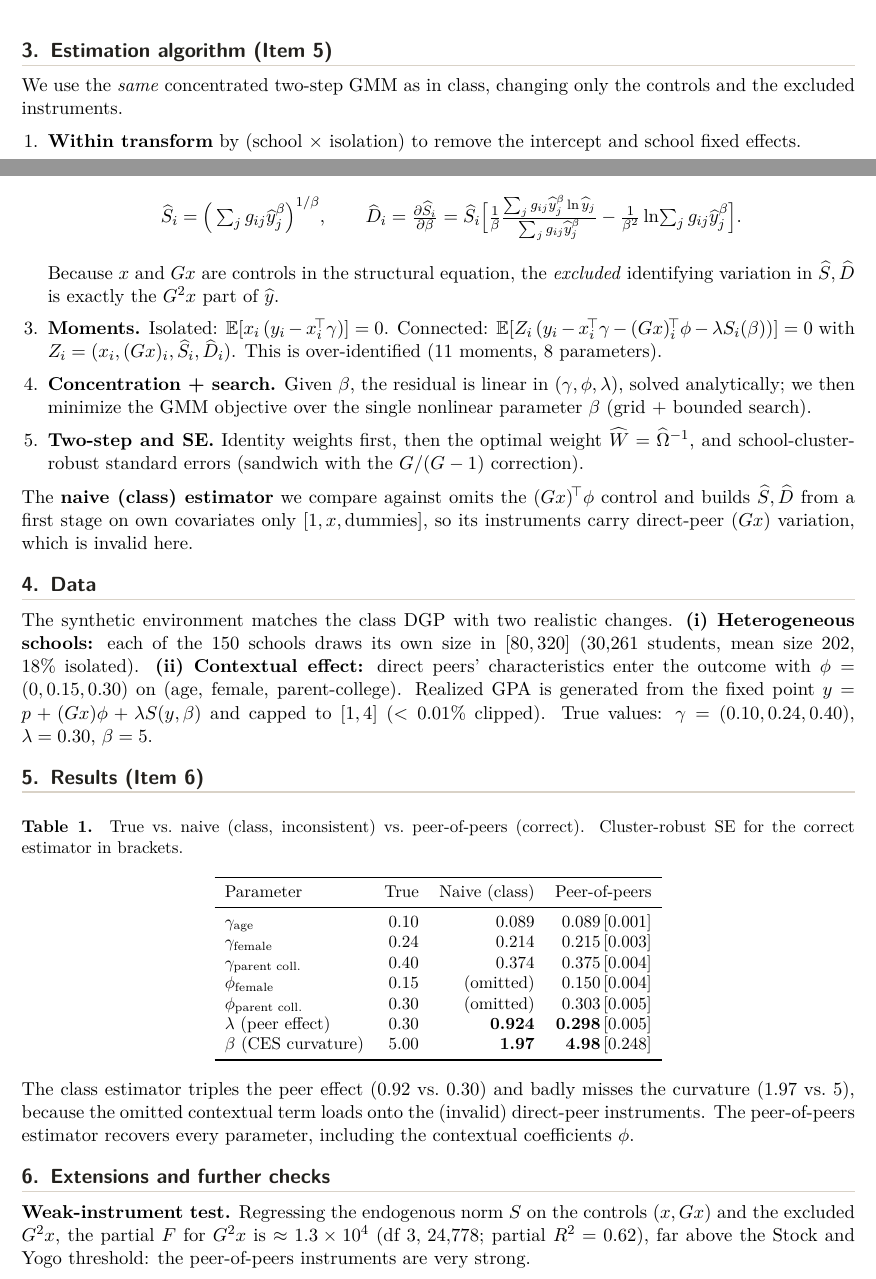
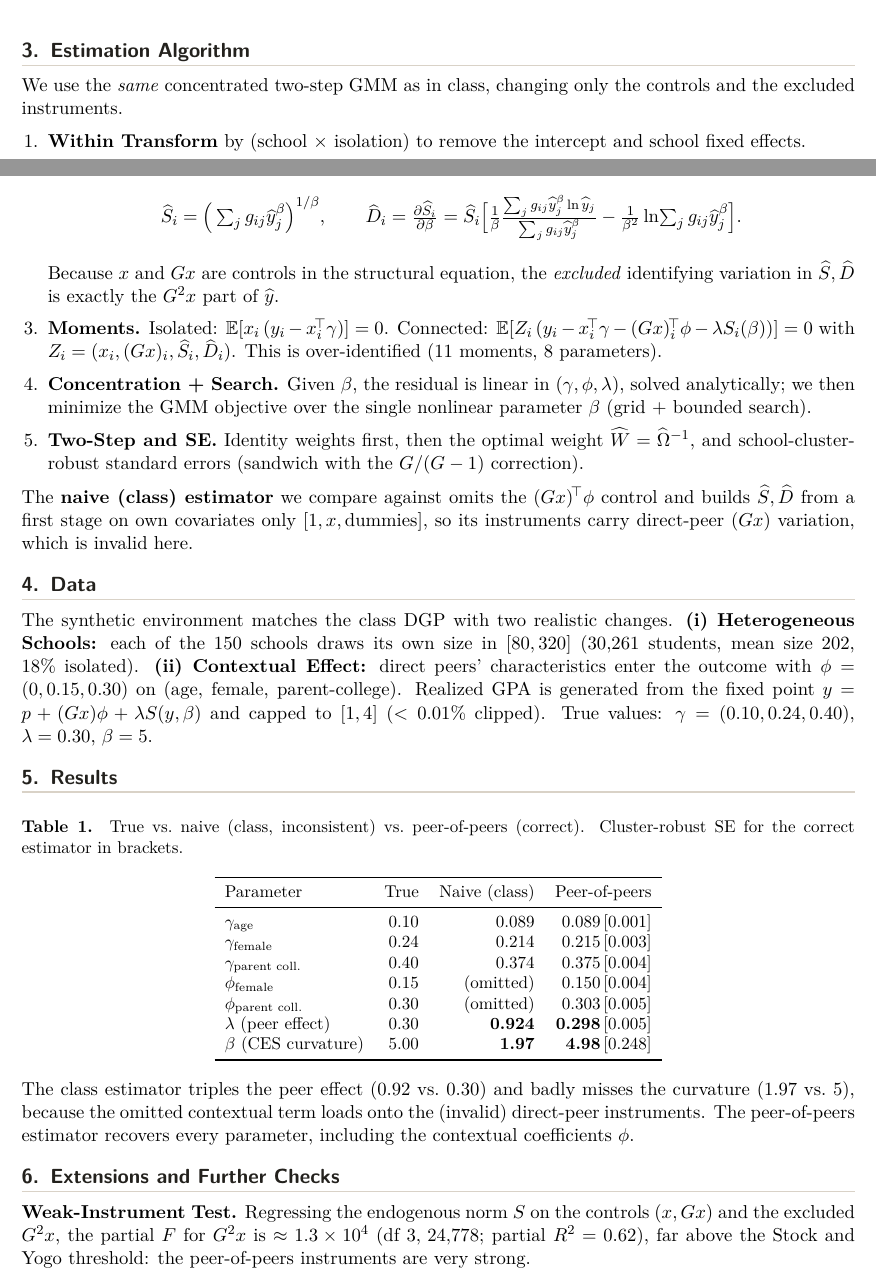
Before and after one commit to JulianHXq/ESI_Project, a LaTeX document (Notes/PeerOfPeers_Note.tex): two parts of pages 2 and 3 of 6, joined at a grey line, cut at the place of the change. Compiled offline with pdfLaTeX.

Commit message:
Title Case en toda la nota (secciones y encabezados run-in) y en las figuras (Ego Network, Focal Student, Direct/Peers of Peers, Peer-of-Peers, GMM Objective); quitar (Item 5)/(Item 6)/(where...); regenerar figuras. 0 Overfull, 5 paginas.

```diff
--- a/Notes/PeerOfPeers_Note.tex
+++ b/Notes/PeerOfPeers_Note.tex
@@ -67,11 +67,11 @@ which holds if (i) only direct peers' characteristics enter $i$'s equation (no d
 \label{fig:ego}
 \end{figure}
 % ==================================================================
-\section{Estimation algorithm (Item 5)}
+\section{Estimation Algorithm}
 We use the \emph{same} concentrated two-step GMM as in class, changing only the controls and the excluded instruments.
 \begin{enumerate}[leftmargin=1.4em,itemsep=1pt,topsep=2pt]
-\item \textbf{Within transform} by (school $\times$ isolation) to remove the intercept and school fixed effects.
-\item \textbf{First stage / instrument construction.} Fit $\widehat y=$ OLS of $y$ on $[1,x,Gx,G^2x,\text{school dummies}]$. The key addition is $G^2x$. Build the predicted norm and its curvature instrument
+\item \textbf{Within Transform} by (school $\times$ isolation) to remove the intercept and school fixed effects.
+\item \textbf{First Stage / Instrument Construction.} Fit $\widehat y=$ OLS of $y$ on $[1,x,Gx,G^2x,\text{school dummies}]$. The key addition is $G^2x$. Build the predicted norm and its curvature instrument
 \[
 \widehat S_i=\Big(\textstyle\sum_j g_{ij}\widehat y_j^{\beta}\Big)^{1/\beta},\qquad
 \widehat D_i=\frac{\partial \widehat S_i}{\partial\beta}
@@ -79,17 +79,17 @@ We use the \emph{same} concentrated two-step GMM as in class, changing only the
 \]
 Because $x$ and $Gx$ are controls in the structural equation, the \emph{excluded} identifying variation in $\widehat S,\widehat D$ is exactly the $G^2x$ part of $\widehat y$.
 \item \textbf{Moments.} Isolated: $\E[x_i\,(y_i-x_i\T\gamma)]=0$. Connected: $\E[Z_i\,(y_i-x_i\T\gamma-(Gx)_i\T\phi-\lambda S_i(\beta))]=0$ with $Z_i=(x_i,(Gx)_i,\widehat S_i,\widehat D_i)$. This is over-identified (11 moments, 8 parameters).
-\item \textbf{Concentration + search.} Given $\beta$, the residual is linear in $(\gamma,\phi,\lambda)$, solved analytically; we then minimize the GMM objective over the single nonlinear parameter $\beta$ (grid $+$ bounded search).
-\item \textbf{Two-step and SE.} Identity weights first, then the optimal weight $\widehat W=\widehat\Omega^{-1}$, and school-cluster-robust standard errors (sandwich with the $G/(G-1)$ correction).
+\item \textbf{Concentration + Search.} Given $\beta$, the residual is linear in $(\gamma,\phi,\lambda)$, solved analytically; we then minimize the GMM objective over the single nonlinear parameter $\beta$ (grid $+$ bounded search).
+\item \textbf{Two-Step and SE.} Identity weights first, then the optimal weight $\widehat W=\widehat\Omega^{-1}$, and school-cluster-robust standard errors (sandwich with the $G/(G-1)$ correction).
 \end{enumerate}
 The \textbf{naive (class) estimator} we compare against omits the $(Gx)\T\phi$ control and builds $\widehat S,\widehat D$ from a first stage on own covariates only $[1,x,\text{dummies}]$, so its instruments carry direct-peer ($Gx$) variation, which is invalid here.
 
 % ==================================================================
 \section{Data}
-The synthetic environment matches the class DGP with two realistic changes. \textbf{(i) Heterogeneous schools:} each of the 150 schools draws its own size in $[80,320]$ ($30{,}261$ students, mean size $202$, $18\%$ isolated). \textbf{(ii) Contextual effect:} direct peers' characteristics enter the outcome with $\phi=(0,0.15,0.30)$ on (age, female, parent-college). Realized GPA is generated from the fixed point $y=p+(Gx)\phi+\lambda S(y,\beta)$ and capped to $[1,4]$ ($<0.01\%$ clipped). True values: $\gamma=(0.10,0.24,0.40)$, $\lambda=0.30$, $\beta=5$.
+The synthetic environment matches the class DGP with two realistic changes. \textbf{(i) Heterogeneous Schools:} each of the 150 schools draws its own size in $[80,320]$ ($30{,}261$ students, mean size $202$, $18\%$ isolated). \textbf{(ii) Contextual Effect:} direct peers' characteristics enter the outcome with $\phi=(0,0.15,0.30)$ on (age, female, parent-college). Realized GPA is generated from the fixed point $y=p+(Gx)\phi+\lambda S(y,\beta)$ and capped to $[1,4]$ ($<0.01\%$ clipped). True values: $\gamma=(0.10,0.24,0.40)$, $\lambda=0.30$, $\beta=5$.
 
 % ==================================================================
-\section{Results (Item 6)}
+\section{Results}
 \begin{table}[h]\centering\small
 \caption{True vs.\ naive (class, inconsistent) vs.\ peer-of-peers (correct). Cluster-robust SE for the correct estimator in brackets.}
 \begin{tabular}{lrrr}
@@ -116,6 +116,6 @@ The class estimator triples the peer effect ($0.92$ vs.\ $0.30$) and badly misse
 \end{figure}
 
 % ==================================================================
-\section{Extensions and further checks}
-\textbf{Weak-instrument test.} Regressing the endogenous norm $S$ on the controls $(x,Gx)$ and the excluded $G^2x$, the partial $F$ for $G^2x$ is $\approx 1.3\times10^{4}$ (df $3,\,24{,}778$; partial $R^2=0.62$), far above the Stock and Yogo threshold: the peer-of-peers instruments are very strong.
+\section{Extensions and Further Checks}
+\textbf{Weak-Instrument Test.} Regressing the endogenous norm $S$ on the controls $(x,Gx)$ and the excluded $G^2x$, the partial $F$ for $G^2x$ is $\approx 1.3\times10^{4}$ (df $3,\,24{,}778$; partial $R^2=0.62$), far above the Stock and Yogo threshold: the peer-of-peers instruments are very strong.
 
```
Also changed, not shown: Code/Figures_v5.py (+4 -4 lines), Figures/v5/fig1_ego_direct_vs_peerofpeers.png, Figures/v5/fig2_first_stage.png, Figures/v5/fig3_objective_profiles.png, Figures/v5/fig4_bias_comparison.png, Figures/v5/fig5_sensitivity.png, Notes/PeerOfPeers_Note.tex (22 more changed lines).
